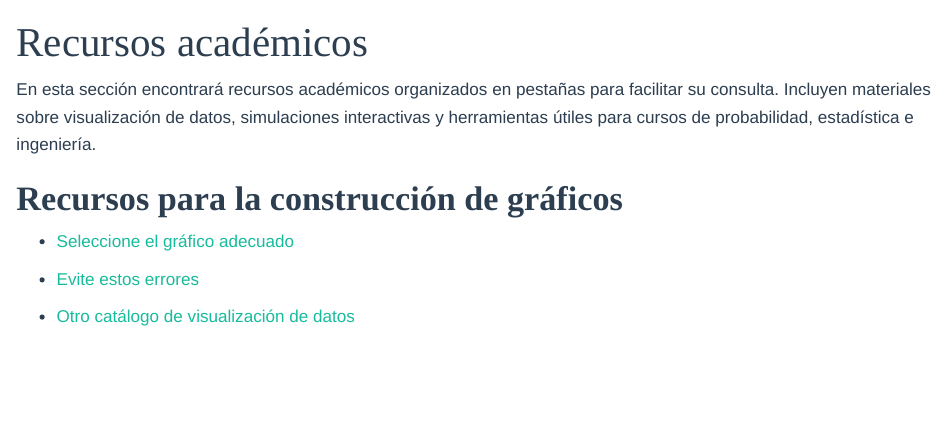
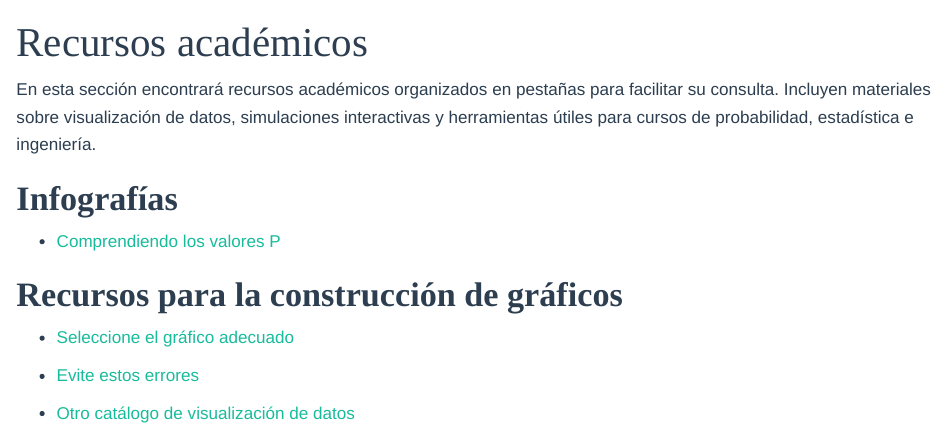
Before and after one commit to StevenGGoni/stevenggoni.github.io, a Quarto document (docencia.qmd): the page in a window 1100 px wide, from its top. Rendered offline with R 4.5, knitr and Pandoc in place of Quarto, with nearby package versions.

Commit message:
Infografías

```diff
--- a/_quarto.yml
+++ b/_quarto.yml
@@ -28,7 +28,8 @@ website:
     right: |
       License: [CC BY NC SA 4.0](https://creativecommons.org/licenses/by-nc-sa/4.0).
 
-
+resources:
+  - docencia/Comprendiendo el valor P.pdf
 format:
   html:
     theme: flatly
--- a/docencia.qmd
+++ b/docencia.qmd
@@ -6,6 +6,10 @@ format: html
 En esta sección encontrará recursos académicos organizados en pestañas para facilitar su consulta. Incluyen materiales sobre visualización de datos, simulaciones interactivas y herramientas útiles para cursos de probabilidad, estadística e ingeniería.
 
 ::: {.panel-tabset}
+
+# Infografías
+
+* [Comprendiendo los valores P](docencia/Comprendiendo el valor P.pdf){target="_blank"}
 
 # Recursos para la construcción de gráficos
 
```
Also changed, not shown: docencia.html, docencia/Comprendiendo el valor P.pdf (added), search.json.
